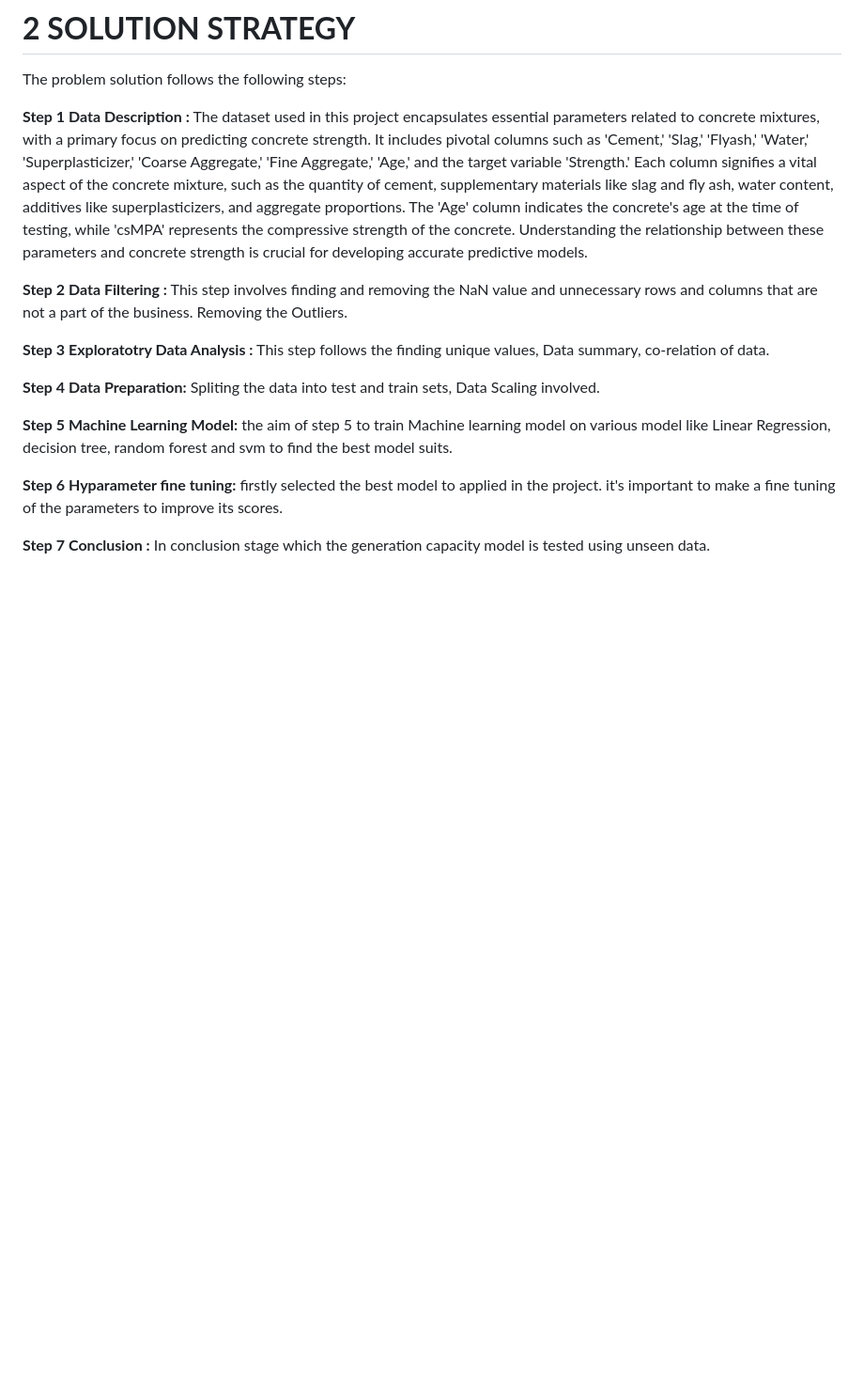
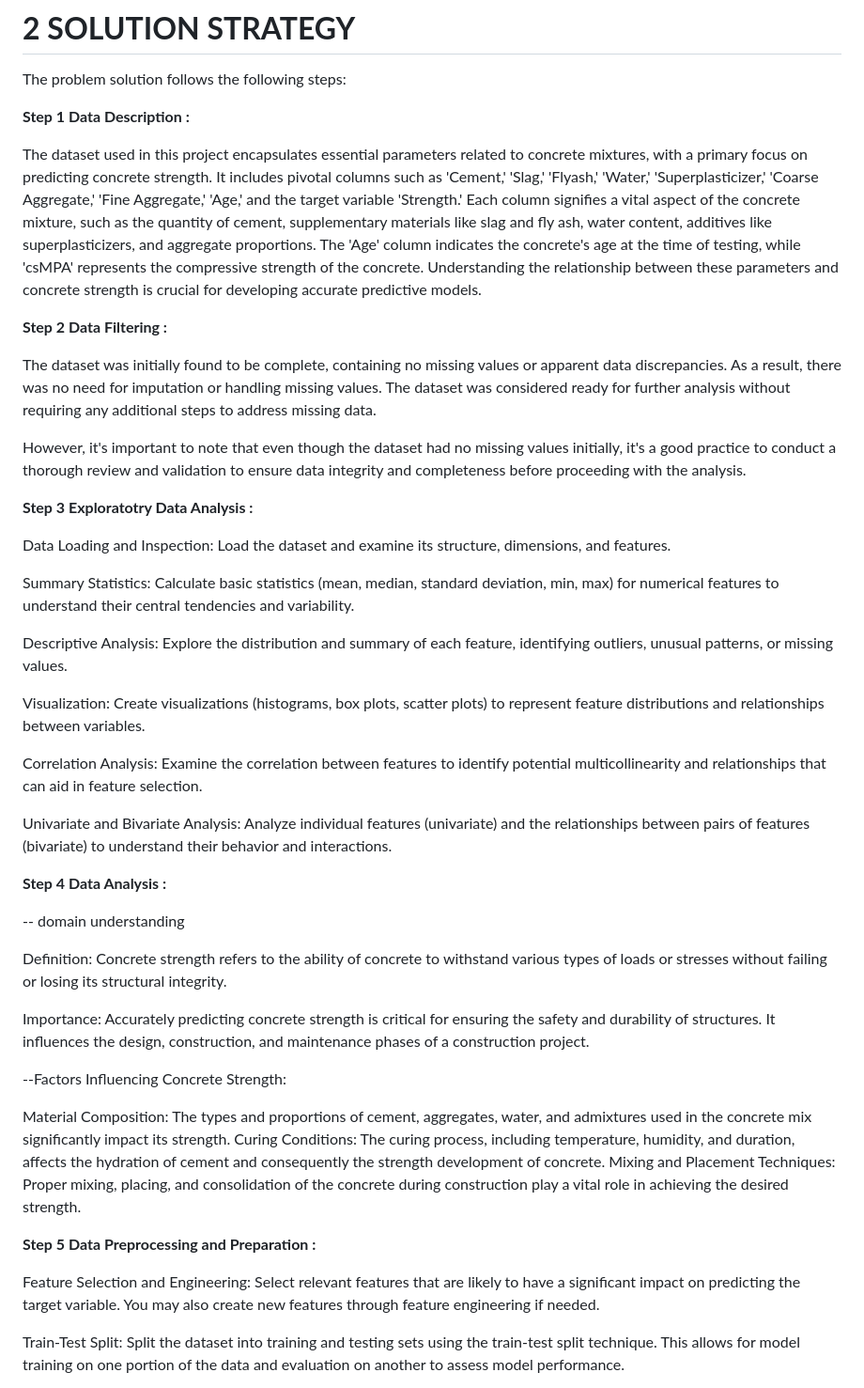
Before and after one commit to Jaydeep1-Chotaliya/Concrete_Strength_Prediction, a Markdown page: README.md, the part around one of its changes. Shown at 94% size. Drawn GitHub-style; blank space fills up the shorter version.

```diff
--- a/README.md
+++ b/README.md
@@ -16,22 +16,48 @@ The primary purpose of this project is to develop an accurate and reliable Machi
 The problem solution follows the following steps:
 
 **Step 1 Data Description :**
+
 The dataset used in this project encapsulates essential parameters related to concrete mixtures, with a primary focus on predicting concrete strength. It includes pivotal columns such as 'Cement,' 'Slag,' 'Flyash,' 'Water,' 'Superplasticizer,' 'Coarse Aggregate,' 'Fine Aggregate,' 'Age,' and the target variable 'Strength.' Each column signifies a vital aspect of the concrete mixture, such as the quantity of cement, supplementary materials like slag and fly ash, water content, additives like superplasticizers, and aggregate proportions. The 'Age' column indicates the concrete's age at the time of testing, while 'csMPA' represents the compressive strength of the concrete. Understanding the relationship between these parameters and concrete strength is crucial for developing accurate predictive models.
 
 **Step 2 Data Filtering :**
-This step involves finding and removing the NaN value and unnecessary rows and columns that are not a part of the business. Removing the Outliers.
+
+The dataset was initially found to be complete, containing no missing values or apparent data discrepancies. As a result, there was no need for imputation or handling missing values. The dataset was considered ready for further analysis without requiring any additional steps to address missing data.
+
+However, it's important to note that even though the dataset had no missing values initially, it's a good practice to conduct a thorough review and validation to ensure data integrity and completeness before proceeding with the analysis.
 
 **Step 3 Exploratotry Data Analysis :**
-This step follows the finding unique values, Data summary, co-relation of data.
 
-**Step 4 Data Preparation:**
-Spliting the data into test and train sets, Data Scaling involved.
+Data Loading and Inspection: Load the dataset and examine its structure, dimensions, and features.
 
-**Step 5 Machine Learning Model:**
-the aim of step 5 to train Machine learning model on various model like Linear Regression, decision tree, random forest and svm to find the best model suits.
+Summary Statistics: Calculate basic statistics (mean, median, standard deviation, min, max) for numerical features to understand their central tendencies and variability.
 
-**Step 6 Hyparameter fine tuning:**
-firstly selected the best model to applied in the project. it's important to make a fine tuning of the parameters to improve its scores.
+Descriptive Analysis: Explore the distribution and summary of each feature, identifying outliers, unusual patterns, or missing values.
 
-**Step 7 Conclusion :**
-In conclusion stage which the generation capacity model is tested using unseen data.
+Visualization: Create visualizations (histograms, box plots, scatter plots) to represent feature distributions and relationships between variables.
+
+Correlation Analysis: Examine the correlation between features to identify potential multicollinearity and relationships that can aid in feature selection.
+
+Univariate and Bivariate Analysis: Analyze individual features (univariate) and the relationships between pairs of features (bivariate) to understand their behavior and interactions.
+
+**Step 4 Data Analysis :**
+
+-- domain understanding
+
+Definition: Concrete strength refers to the ability of concrete to withstand various types of loads or stresses without failing or losing its structural integrity.
+
+Importance: Accurately predicting concrete strength is critical for ensuring the safety and durability of structures. It influences the design, construction, and maintenance phases of a construction project.
+
+--Factors Influencing Concrete Strength:
+
+Material Composition: The types and proportions of cement, aggregates, water, and admixtures used in the concrete mix significantly impact its strength.
+Curing Conditions: The curing process, including temperature, humidity, and duration, affects the hydration of cement and consequently the strength development of concrete.
+Mixing and Placement Techniques: Proper mixing, placing, and consolidation of the concrete during construction play a vital role in achieving the desired strength.
+
+**Step 5 Data Preprocessing and Preparation :**
+
+Feature Selection and Engineering:
+Select relevant features that are likely to have a significant impact on predicting the target variable. You may also create new features through feature engineering if needed.
+
+Train-Test Split:
+Split the dataset into training and testing sets using the train-test split technique. This allows for model training on one portion of the data and evaluation on another to assess model performance.
+
```
Also changed, not shown: other parts of README.md (+21 -6 lines).
